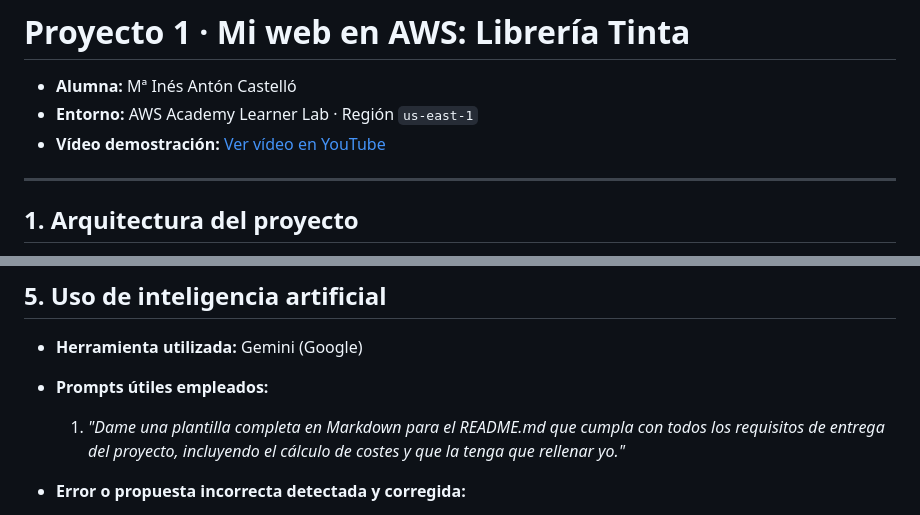
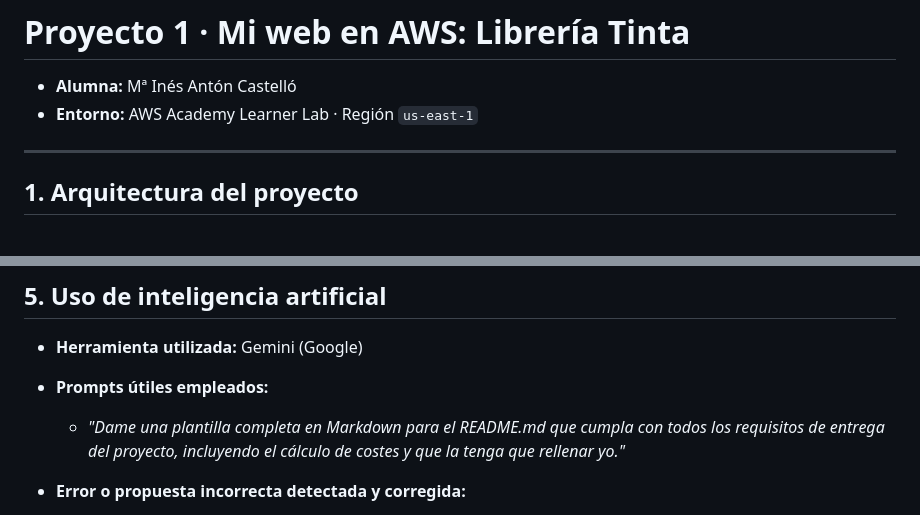
Before and after one commit to darknes94/proyecto1, a Markdown page: README.md, 2 parts joined by grey strips. Rendered like a GitHub page.

Commit message:
Readme y renombrar img.

```diff
--- a/README.md
+++ b/README.md
@@ -2,7 +2,6 @@
 
 * **Alumna:** Mª Inés Antón Castelló
 * **Entorno:** AWS Academy Learner Lab · Región `us-east-1`
-* **Vídeo demostración:** [Ver vídeo en YouTube](https://enlace)
 
 ---
 
@@ -98,7 +97,7 @@ Se ha lanzado la instancia `libreria-web` (`t3.micro`, Amazon Linux 2023) en `li
 
 * **Herramienta utilizada:** Gemini (Google)
 * **Prompts útiles empleados:**
-  1. *"Dame una plantilla completa en Markdown para el README.md que cumpla con todos los requisitos de entrega del proyecto, incluyendo el cálculo de costes y que la tenga que rellenar yo."*
+  * *"Dame una plantilla completa en Markdown para el README.md que cumpla con todos los requisitos de entrega del proyecto, incluyendo el cálculo de costes y que la tenga que rellenar yo."*
 
 * **Error o propuesta incorrecta detectada y corregida:**
   * *Propuesta inicial:*
```
Also changed, not shown: img/9b-route53-registros.png (renamed from img/9b-route53-registros-.png).
